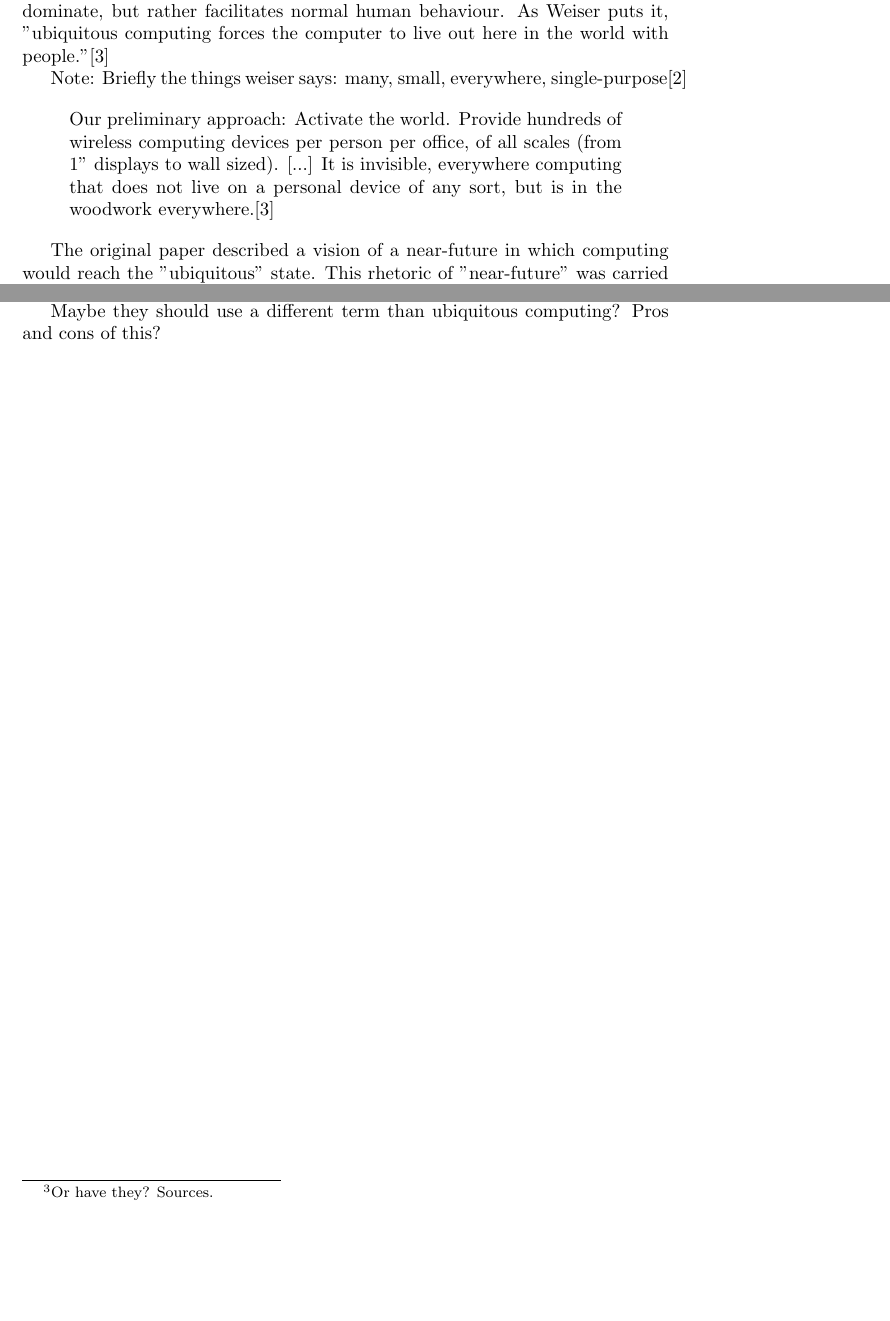
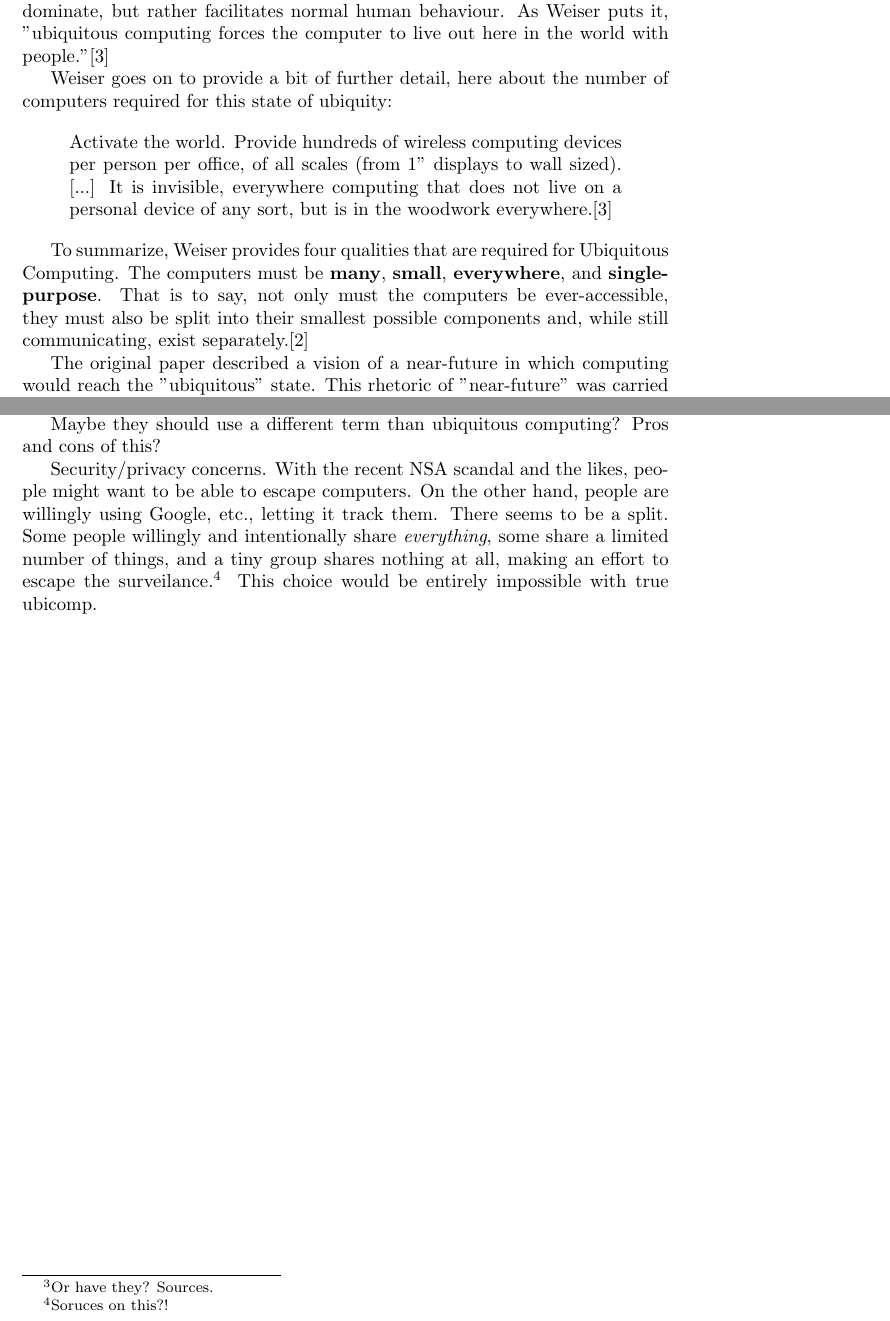
Before and after one commit to hypesystem/ubicomp-paper, a LaTeX paper (ubicomp-paper.tex, which reads focus.tex, introduction/introduction.tex): two parts of pages 2 and 5 of 6, joined at a grey line, cut so that both start at the same text, the shorter picture padded with empty space. Compiled offline with pdfLaTeX.

Commit message:
All the milkshake

```diff
--- a/focus.tex
+++ b/focus.tex
@@ -6,3 +6,9 @@ a point where small single-purpose computers exist. They need to embrace what is
 (Maybe they already have? Check this...)
 
 Maybe they should use a different term than ubiquitous computing? Pros and cons of this?
+
+Security/privacy concerns. With the recent NSA scandal and the likes, people might want to be able to escape computers.
+On the other hand, people are willingly using Google, etc., letting it track them. There seems to be a split. Some people
+willingly and intentionally share \emph{everything}, some share a limited number of things, and a tiny group shares nothing
+at all, making an effort to escape the surveilance.\footnote{Soruces on this?!} This choice would be entirely impossible
+with true ubicomp.
--- a/introduction/introduction.tex
+++ b/introduction/introduction.tex
@@ -10,13 +10,18 @@ all around the globe.} and other technology that does not dominate, but rather f
 behaviour. As Weiser puts it, "ubiquitous computing forces the computer to live out here in the world with
 people."\cite{weiseronline}
 
-Note: Briefly the things weiser says: many, small, everywhere, single-purpose\cite{weiser91}
+Weiser goes on to provide a bit of further detail, here about the number of computers required for this state
+of ubiquity:
 
 \begin{quote}
-     Our preliminary approach: Activate the world. Provide hundreds of wireless computing devices per person per
+     Activate the world. Provide hundreds of wireless computing devices per person per
      office, of all scales (from 1" displays to wall sized). [...] It is invisible, everywhere computing that does
      not live on a personal device of any sort, but is in the woodwork everywhere.\cite{weiseronline}
 \end{quote}
+
+To summarize, Weiser provides four qualities that are required for Ubiquitous Computing. The computers must be \textbf{many},
+\textbf{small}, \textbf{everywhere}, and \textbf{single-purpose}. That is to say, not only must the computers be ever-accessible,
+they must also be split into their smallest possible components and, while still communicating, exist separately.\cite{weiser91}
 
 The original paper described a vision of a near-future in which computing would reach the "ubiquitous" state.
 This rhetoric of "near-future" was carried on in other papers regarding this subject, eventually leading Bell
```
Also changed, not shown: abstract.tex (+5 -3 lines), introduction/introduction.tex (2 more changed lines).
